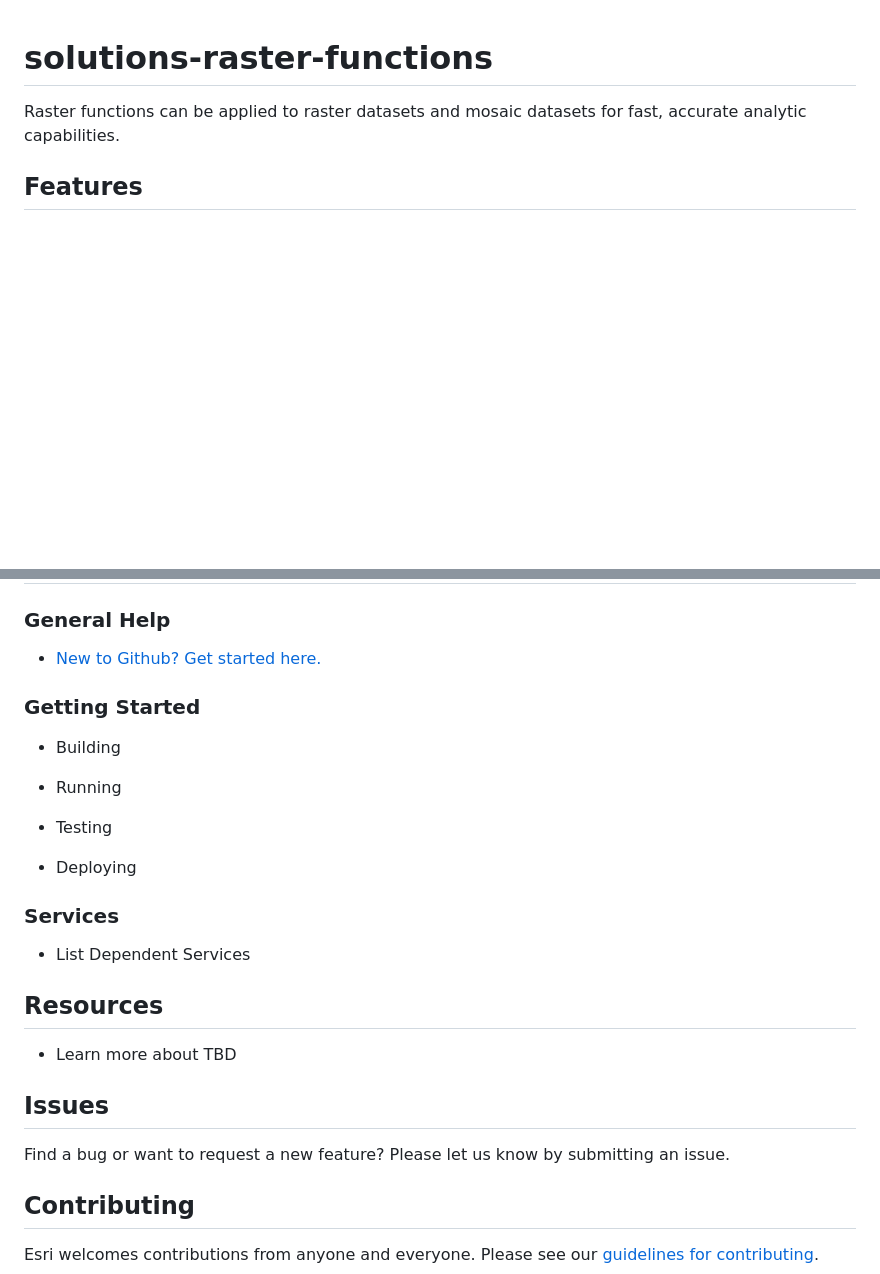
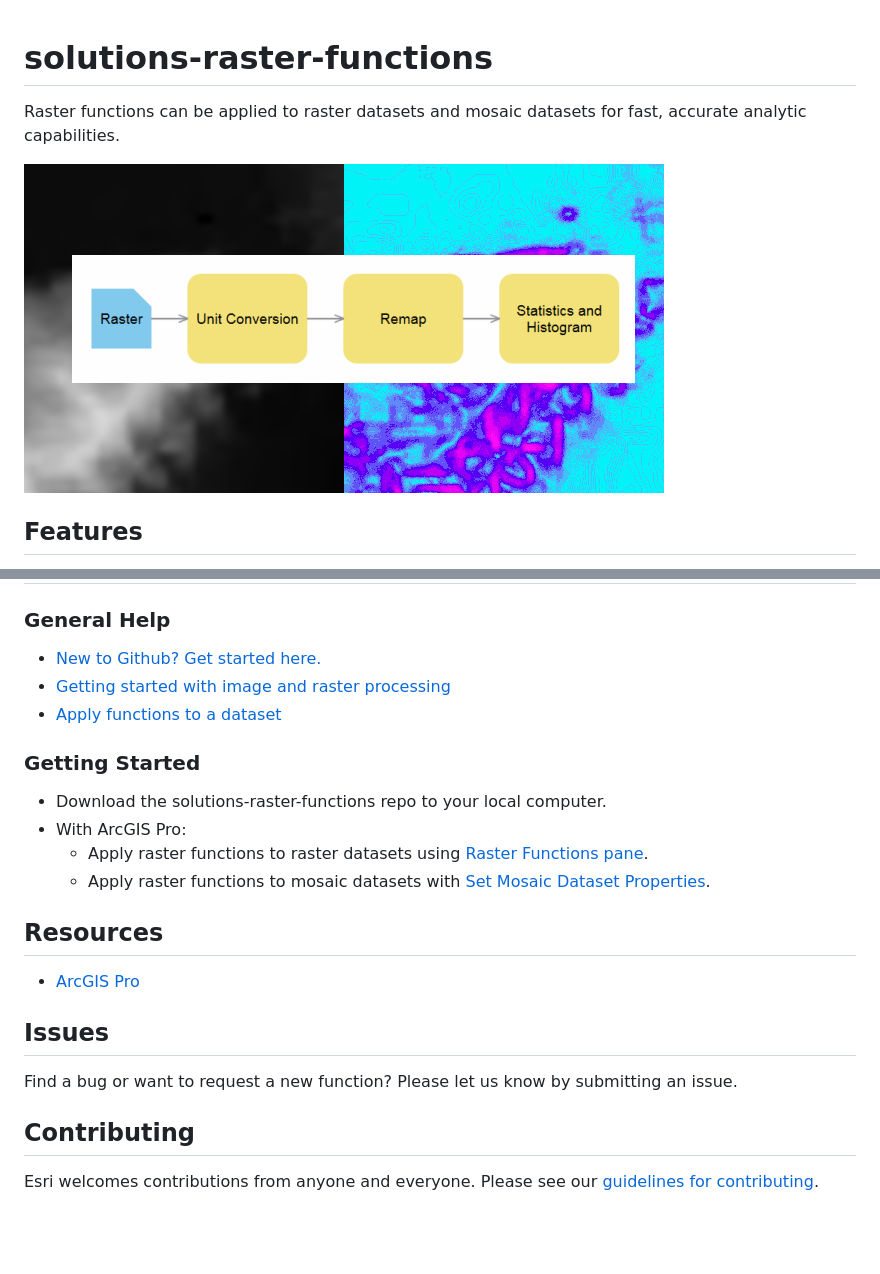
Before and after one commit to Esri/solutions-raster-functions, a Markdown page: README.md, 2 parts joined by grey strips. Drawn GitHub-style; pictures changed too: GenericFunctionsGraphic.png (added); blank space fills up the shorter version.

Commit message:
Added more to main README.MD
Added more to main README.MD
- new graphic & added Getting Started, General Help, Resources
- dropped Services
- fixed link to suitability README

```diff
--- a/README.md
+++ b/README.md
@@ -1,6 +1,8 @@
 # solutions-raster-functions
 
 Raster functions can be applied to raster datasets and mosaic datasets for fast, accurate analytic capabilities.
+
+![Raster functions graphic](GenericFunctionsGraphic.png)
 
 ## Features
 
@@ -25,28 +27,23 @@ Raster functions can be applied to raster datasets and mosaic datasets for fast,
 ### General Help
 
 * [New to Github? Get started here.](http://htmlpreview.github.com/?https://github.com/Esri/esri.github.com/blob/master/help/esri-getting-to-know-github.html)
+* [Getting started with image and raster processing](http://pro.arcgis.com/en/pro-app/help/data/imagery/get-started-with-image-and-raster-processing.htm)
+* [Apply functions to a dataset](http://pro.arcgis.com/en/pro-app/help/data/imagery/apply-functions-to-a-dataset.htm)
 
 ### Getting Started
 
-* Building
-
-* Running
-
-* Testing
-
-* Deploying
-
-### Services
-
-* List Dependent Services
+* Download the solutions-raster-functions repo to your local computer.
+* With ArcGIS Pro:
+	* Apply raster functions to raster datasets using [Raster Functions pane](https://pro.arcgis.com/en/pro-app/help/data/imagery/apply-functions-to-a-dataset.htm).
+	* Apply raster functions to mosaic datasets with  [Set Mosaic Dataset Properties](http://pro.arcgis.com/en/pro-app/tool-reference/data-management/set-mosaic-dataset-properties.htm).
 
 ## Resources
 
-* Learn more about TBD
+* [ArcGIS Pro](https://pro.arcgis.com/en/pro-app/community/)
 
 ## Issues
 
-Find a bug or want to request a new feature?  Please let us know by submitting an issue.
+Find a bug or want to request a new function?  Please let us know by submitting an issue.
 
 ## Contributing
 
```
